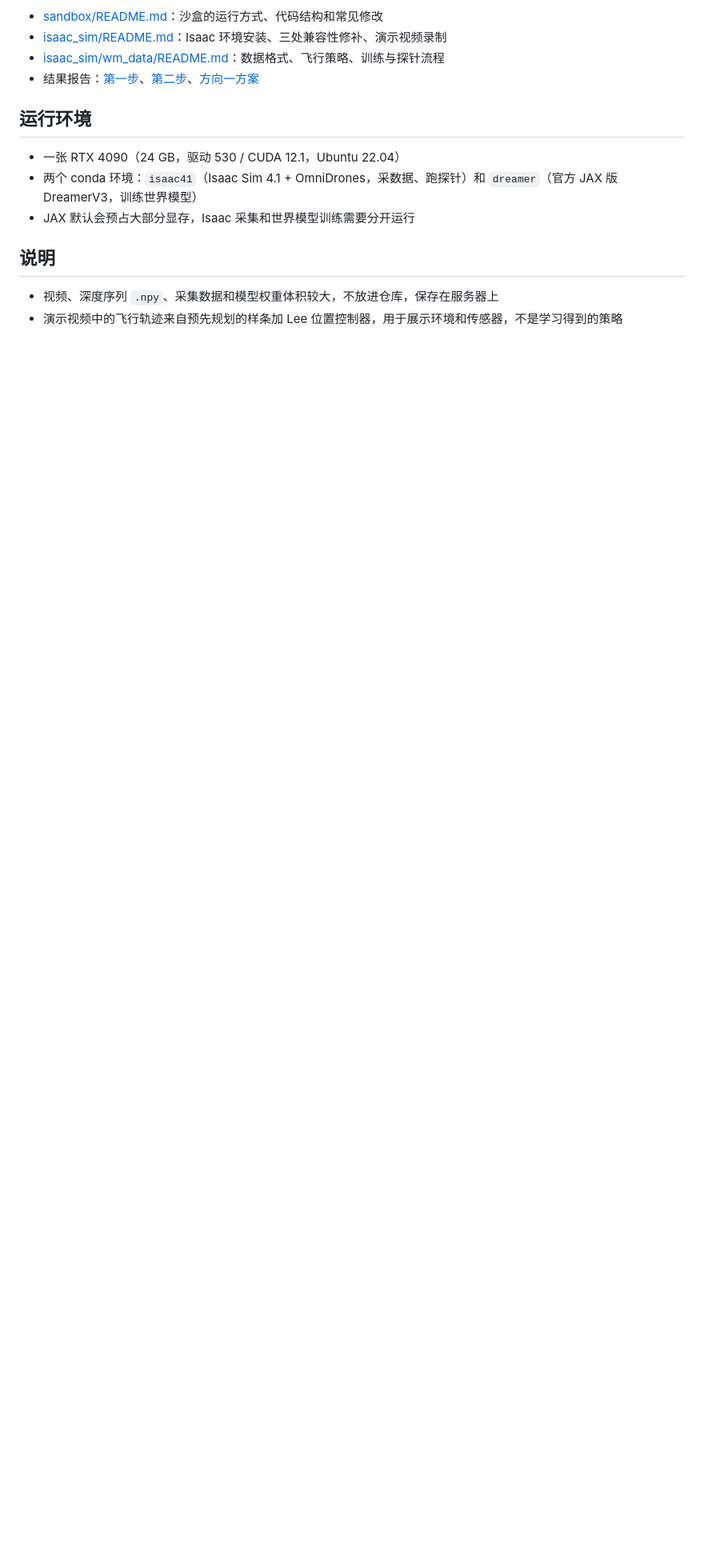
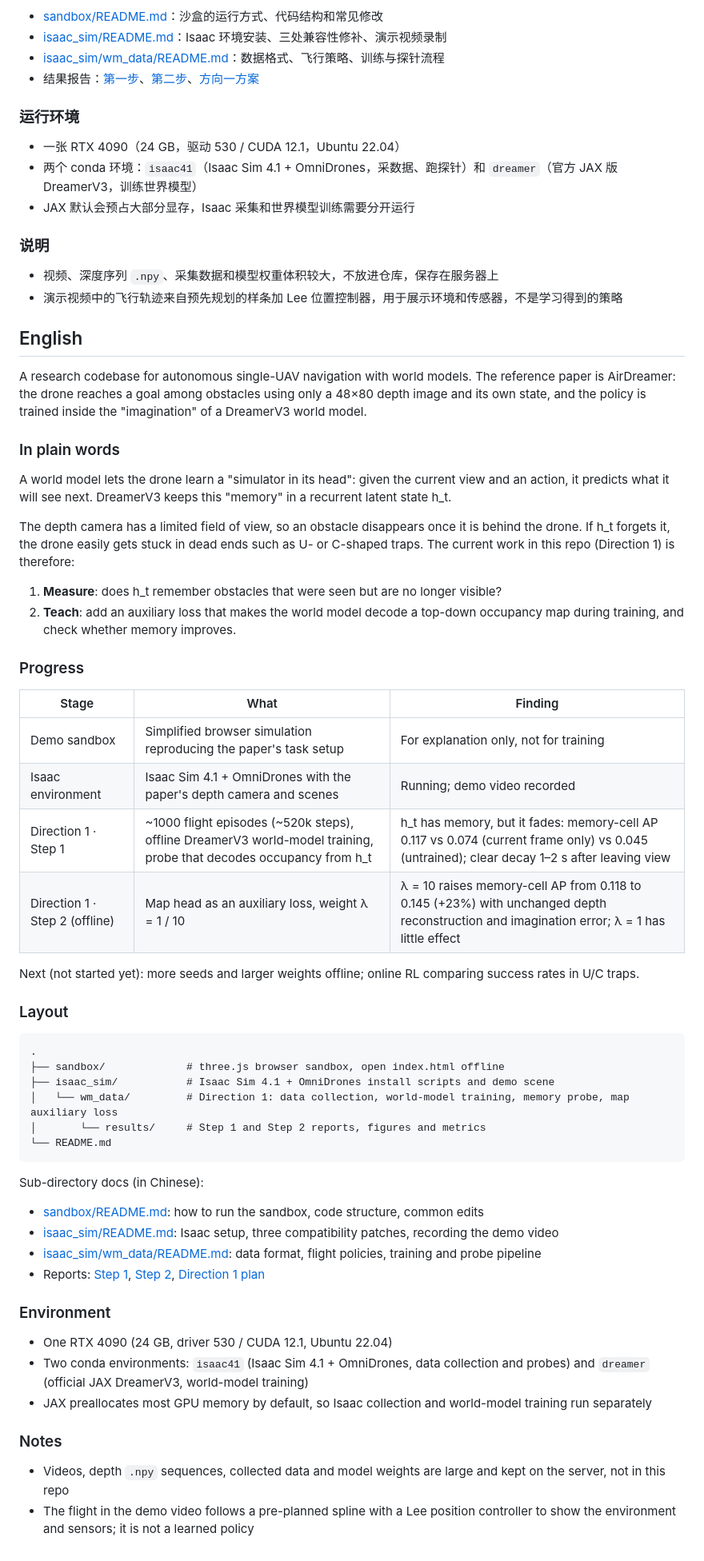
Before and after one commit to shi-yixing/single-uav-world-model, a Markdown page: README.md, the part around one of its changes. Shown at 80% size. Rendered like a GitHub page; blank space fills up the shorter version.

Commit message:
Add English version to the root README
Co-Authored-By: Claude Opus 5.5 (1M context) <noreply@anthropic.com>
Claude-Session: https://claude.ai/code/session_01YFAfBhb2gKupTEuLo3TLW7

````diff
--- a/README.md
+++ b/README.md
@@ -40,13 +44,66 @@
 - [isaac_sim/wm_data/README.md](isaac_sim/wm_data/README.md)：数据格式、飞行策略、训练与探针流程
 - 结果报告：[第一步](isaac_sim/wm_data/results/step1_results.md)、[第二步](isaac_sim/wm_data/results/step2/step2_offline_results.md)、[方向一方案](isaac_sim/wm_data/results/direction1_plan.md)
 
-## 运行环境
+### 运行环境
 
 - 一张 RTX 4090（24 GB，驱动 530 / CUDA 12.1，Ubuntu 22.04）
 - 两个 conda 环境：`isaac41`（Isaac Sim 4.1 + OmniDrones，采数据、跑探针）和 `dreamer`（官方 JAX 版 DreamerV3，训练世界模型）
 - JAX 默认会预占大部分显存，Isaac 采集和世界模型训练需要分开运行
 
-## 说明
+### 说明
 
 - 视频、深度序列 `.npy`、采集数据和模型权重体积较大，不放进仓库，保存在服务器上
 - 演示视频中的飞行轨迹来自预先规划的样条加 Lee 位置控制器，用于展示环境和传感器，不是学习得到的策略
+
+## English
+
+A research codebase for autonomous single-UAV navigation with world models. The reference paper is AirDreamer: the drone reaches a goal among obstacles using only a 48×80 depth image and its own state, and the policy is trained inside the "imagination" of a DreamerV3 world model.
+
+### In plain words
+
+A world model lets the drone learn a "simulator in its head": given the current view and an action, it predicts what it will see next. DreamerV3 keeps this "memory" in a recurrent latent state h_t.
+
+The depth camera has a limited field of view, so an obstacle disappears once it is behind the drone. If h_t forgets it, the drone easily gets stuck in dead ends such as U- or C-shaped traps. The current work in this repo (Direction 1) is therefore:
+
+1. **Measure**: does h_t remember obstacles that were seen but are no longer visible?
+2. **Teach**: add an auxiliary loss that makes the world model decode a top-down occupancy map during training, and check whether memory improves.
+
+### Progress
+
+| Stage | What | Finding |
+|---|---|---|
+| Demo sandbox | Simplified browser simulation reproducing the paper's task setup | For explanation only, not for training |
+| Isaac environment | Isaac Sim 4.1 + OmniDrones with the paper's depth camera and scenes | Running; demo video recorded |
+| Direction 1 · Step 1 | ~1000 flight episodes (~520k steps), offline DreamerV3 world-model training, probe that decodes occupancy from h_t | h_t has memory, but it fades: memory-cell AP 0.117 vs 0.074 (current frame only) vs 0.045 (untrained); clear decay 1–2 s after leaving view |
+| Direction 1 · Step 2 (offline) | Map head as an auxiliary loss, weight λ = 1 / 10 | λ = 10 raises memory-cell AP from 0.118 to 0.145 (+23%) with unchanged depth reconstruction and imagination error; λ = 1 has little effect |
+
+Next (not started yet): more seeds and larger weights offline; online RL comparing success rates in U/C traps.
+
+### Layout
+
+```
+.
+├── sandbox/             # three.js browser sandbox, open index.html offline
+├── isaac_sim/           # Isaac Sim 4.1 + OmniDrones install scripts and demo scene
+│   └── wm_data/         # Direction 1: data collection, world-model training, memory probe, map auxiliary loss
+│       └── results/     # Step 1 and Step 2 reports, figures and metrics
+└── README.md
+```
+
+Sub-directory docs (in Chinese):
+
+- [sandbox/README.md](sandbox/README.md): how to run the sandbox, code structure, common edits
+- [isaac_sim/README.md](isaac_sim/README.md): Isaac setup, three compatibility patches, recording the demo video
+- [isaac_sim/wm_data/README.md](isaac_sim/wm_data/README.md): data format, flight policies, training and probe pipeline
+- Reports: [Step 1](isaac_sim/wm_data/results/step1_results.md), [Step 2](isaac_sim/wm_data/results/step2/step2_offline_results.md), [Direction 1 plan](isaac_sim/wm_data/results/direction1_plan.md)
+
+### Environment
+
+- One RTX 4090 (24 GB, driver 530 / CUDA 12.1, Ubuntu 22.04)
+- Two conda environments: `isaac41` (Isaac Sim 4.1 + OmniDrones, data collection and probes) and `dreamer` (official JAX DreamerV3, world-model training)
+- JAX preallocates most GPU memory by default, so Isaac collection and world-model training run separately
+
+### Notes
+
+- Videos, depth `.npy` sequences, collected data and model weights are large and kept on the server, not in this repo
+- The flight in the demo video follows a pre-planned spline with a Lee position controller to show the environment and sensors; it is not a learned policy
````
Also changed, not shown: other parts of README.md (+7 -3 lines).
